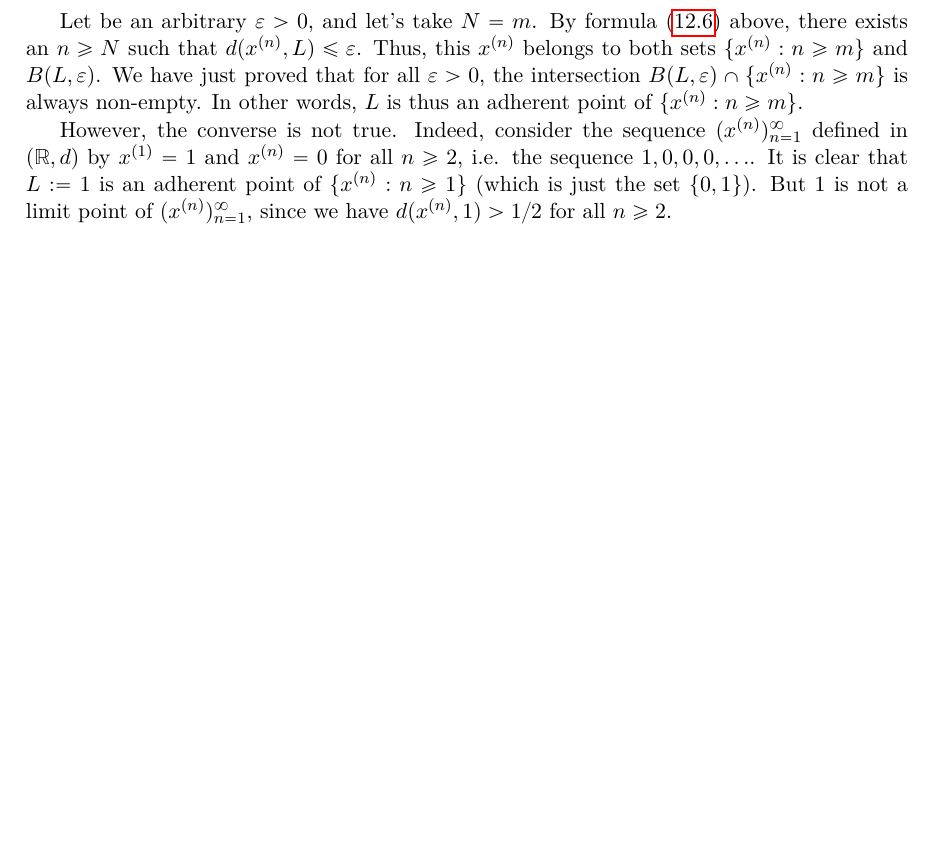
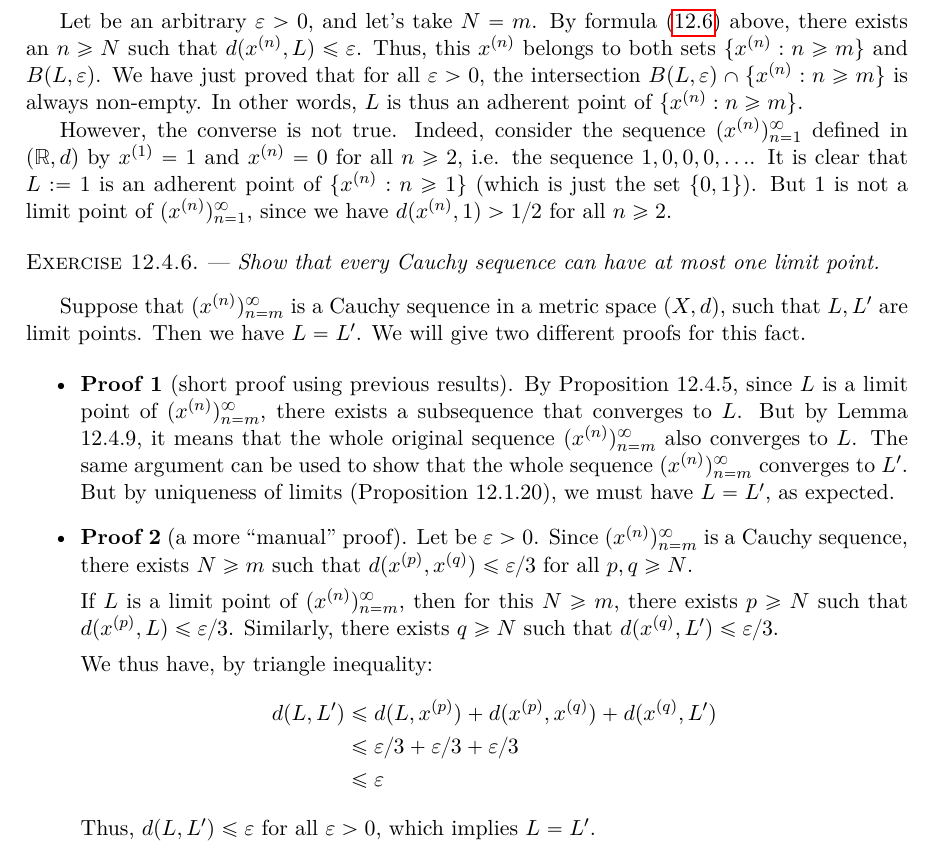
Before and after one commit to frederic-santos/taoanalysissolutions, a LaTeX problem sheet (analysis_t2_exercises.tex): part of page 19 of 19, cut so that both start at the same text, the shorter picture padded with empty space. The pictures show the PDF file analysis_t2_exercises.pdf that the author committed with the source.

Commit message:
Add Exercise 12.4.6

```diff
--- a/analysis_t2_exercises.tex
+++ b/analysis_t2_exercises.tex
@@ -1251,3 +1251,36 @@ always mean ``Exercise 4.3.3 from \textit{Analysis I}''.
   $1$ is not a limit point of $\seq{x^{(n)}}{1}$, since we have
   $d(x^{(n)}, 1) > 1/2$ for all $n \geq 2$.
 \end{exo}
+
+\bigskip
+\begin{exo}{12.4.6}{Show that every Cauchy sequence can have at most
+    one limit point.}
+
+  Suppose that $\seq{x^{(n)}}{m}$ is a Cauchy sequence in a metric
+  space $(X,d)$, such that $L, L'$ are limit points. Then we have
+  $L=L'$. We will give two different proofs for this fact.
+
+  \begin{itemize}
+  \item \textbf{Proof 1} (short proof using previous results). By
+    Proposition 12.4.5, since $L$ is a limit point of
+    $\seq{x^{(n)}}{m}$, there exists a subsequence that converges to
+    $L$. But by Lemma 12.4.9, it means that the whole original
+    sequence $\seq{x^{(n)}}{m}$ also converges to $L$. The same
+    argument can be used to show that the whole sequence
+    $\seq{x^{(n)}}{m}$ converges to $L'$. But by uniqueness of limits
+    (Proposition 12.1.20), we must have $L=L'$, as expected.
+  \item \textbf{Proof 2} (a more ``manual'' proof). Let be
+    $\epsilon > 0$. Since $\seq{x^{(n)}}{m}$ is a Cauchy sequence,
+    there exists $N \geq m$ such that
+    $d(x^{(p)}, x^{(q)}) \leq \epsilon/3$ for all $p,q \geq N$.
+
+    If $L$ is a limit point of $\seq{x^{(n)}}{m}$, then for this $N
+    \geq m$, there exists $p \geq N$ such that $d(x^{(p)}, L) \leq
+    \epsilon /3$. Similarly, there exists $q \geq N$ such that
+    $d(x^{(q)}, L') \leq \epsilon/3$.
+
+    We thus have, by triangle inequality:
+    \begin{align*}
+      d(L, L') &\leq d(L, x^{(p)}) + d(x^{(p)}, x^{(q)}) + d(x^{(q)},
+                 L') \\
+               &\leq \epsilon/3 + \epsilon/3 + \epsilon/3 \\
```
Also changed, not shown: analysis_t2_exercises.pdf, analysis_t2_exercises.tex (6 more changed lines).
